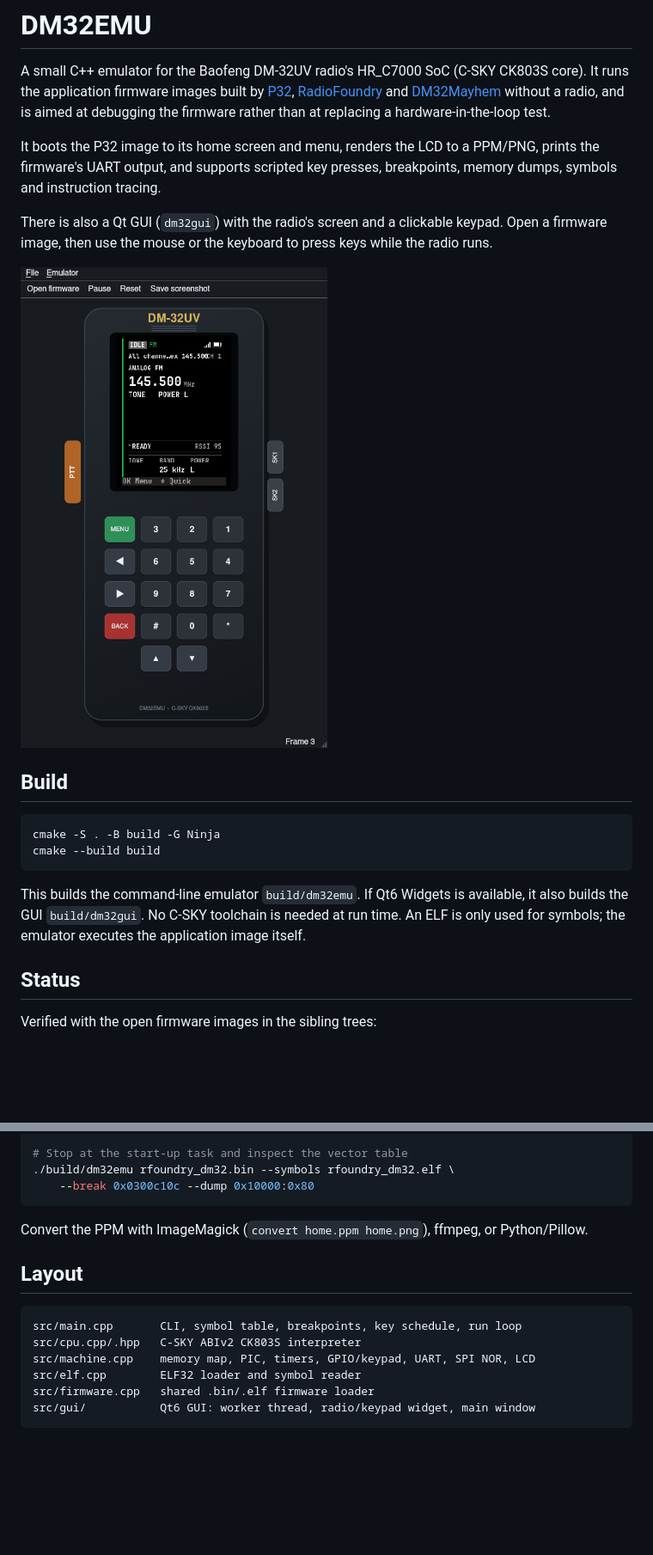
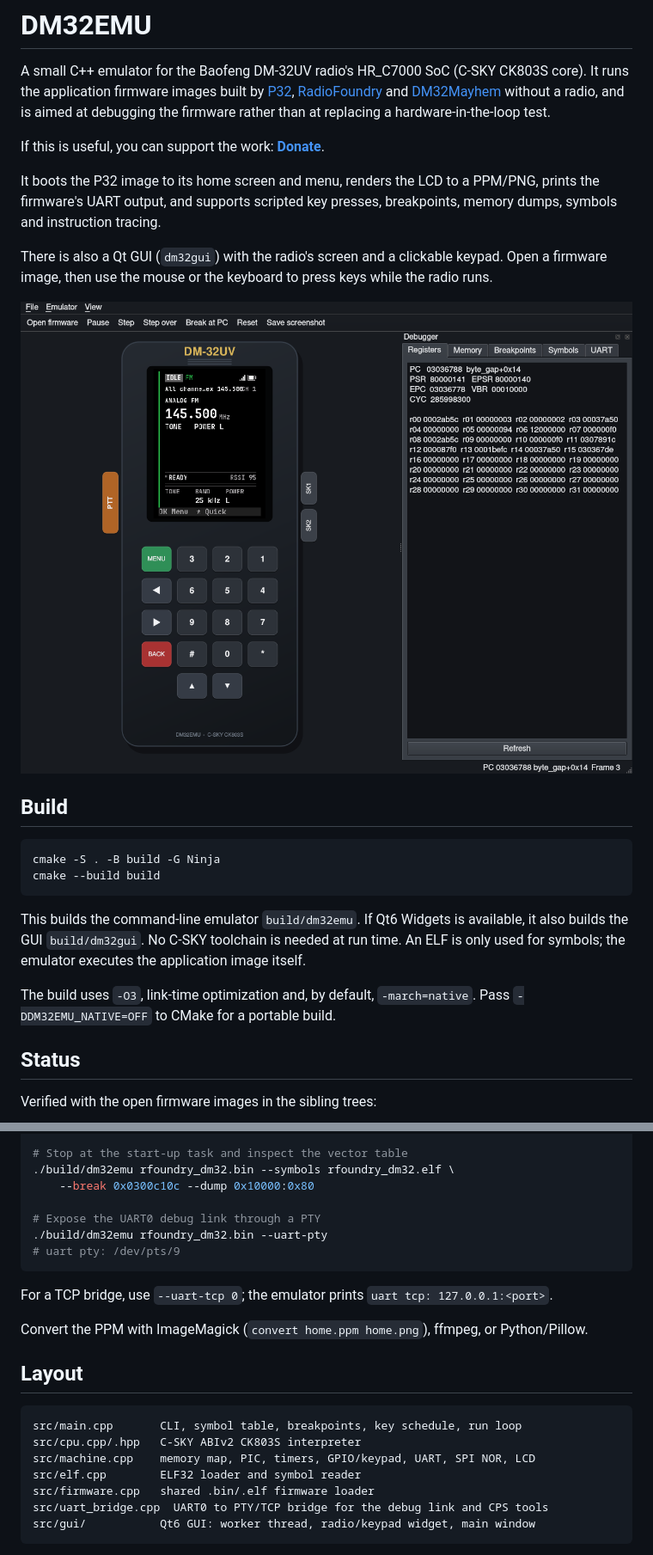
Before and after one commit to SarahRoseLives/DM32EMU, a Markdown page: README.md, 2 parts joined by grey strips. Shown at 86% size. Rendered like a GitHub page; pictures changed too: docs/dm32gui.png; blank space fills up the shorter version.

Commit message:
Add debug-link bridge, GUI debugger and full-speed idle skip

````diff
--- a/README.md
+++ b/README.md
@@ -6,6 +6,8 @@ A small C++ emulator for the Baofeng DM-32UV radio's HR_C7000 SoC
 [P32](../P32), [RadioFoundry](../RadioFoundry) and [DM32Mayhem](../DM32Mayhem)
 without a radio, and is aimed at debugging the firmware rather than at
 replacing a hardware-in-the-loop test.
+
+If this is useful, you can support the work: **[Donate](https://sarahsforge.dev/products/donation)**.
 
 It boots the P32 image to its home screen and menu, renders the LCD to a
 PPM/PNG, prints the firmware's UART output, and supports scripted key presses,
@@ -28,6 +30,9 @@ This builds the command-line emulator `build/dm32emu`. If Qt6 Widgets is
 available, it also builds the GUI `build/dm32gui`. No C-SKY toolchain is
 needed at run time. An ELF is only used for symbols; the emulator executes the
 application image itself.
+
+The build uses `-O3`, link-time optimization and, by default, `-march=native`.
+Pass `-DDM32EMU_NATIVE=OFF` to CMake for a portable build.
 
 ## Status
 
@@ -141,7 +168,14 @@ Examples:
 # Stop at the start-up task and inspect the vector table
 ./build/dm32emu rfoundry_dm32.bin --symbols rfoundry_dm32.elf \
     --break 0x0300c10c --dump 0x10000:0x80
+
+# Expose the UART0 debug link through a PTY
+./build/dm32emu rfoundry_dm32.bin --uart-pty
+# uart pty: /dev/pts/9
 ```
+
+For a TCP bridge, use `--uart-tcp 0`; the emulator prints
+`uart tcp: 127.0.0.1:<port>`.
 
 Convert the PPM with ImageMagick (`convert home.ppm home.png`), ffmpeg, or
 Python/Pillow.
@@ -154,6 +188,7 @@ src/cpu.cpp/.hpp   C-SKY ABIv2 CK803S interpreter
 src/machine.cpp    memory map, PIC, timers, GPIO/keypad, UART, SPI NOR, LCD
 src/elf.cpp        ELF32 loader and symbol reader
 src/firmware.cpp   shared .bin/.elf firmware loader
+src/uart_bridge.cpp  UART0 to PTY/TCP bridge for the debug link and CPS tools
 src/gui/           Qt6 GUI: worker thread, radio/keypad widget, main window
 ```
 
````
Also changed, not shown: other parts of README.md (+48 -3 lines), 13 other files.
